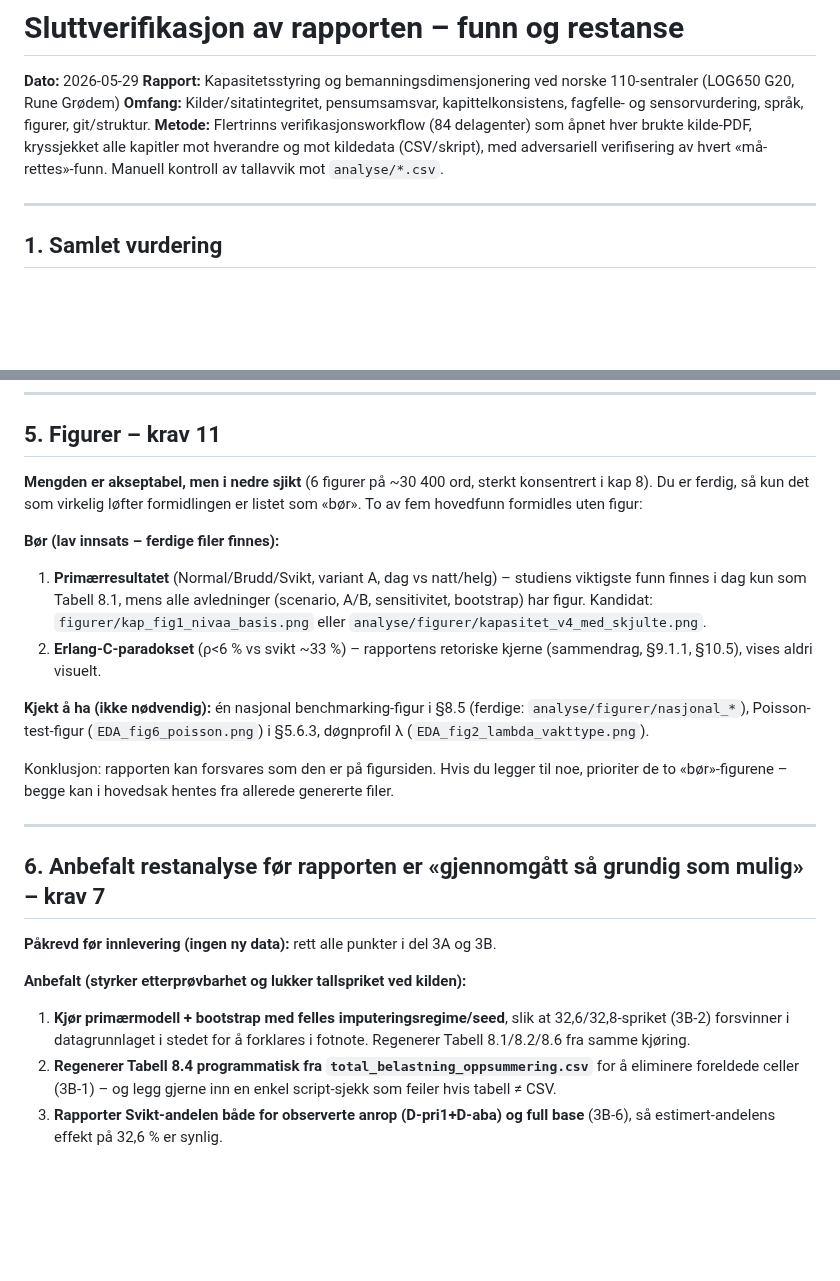
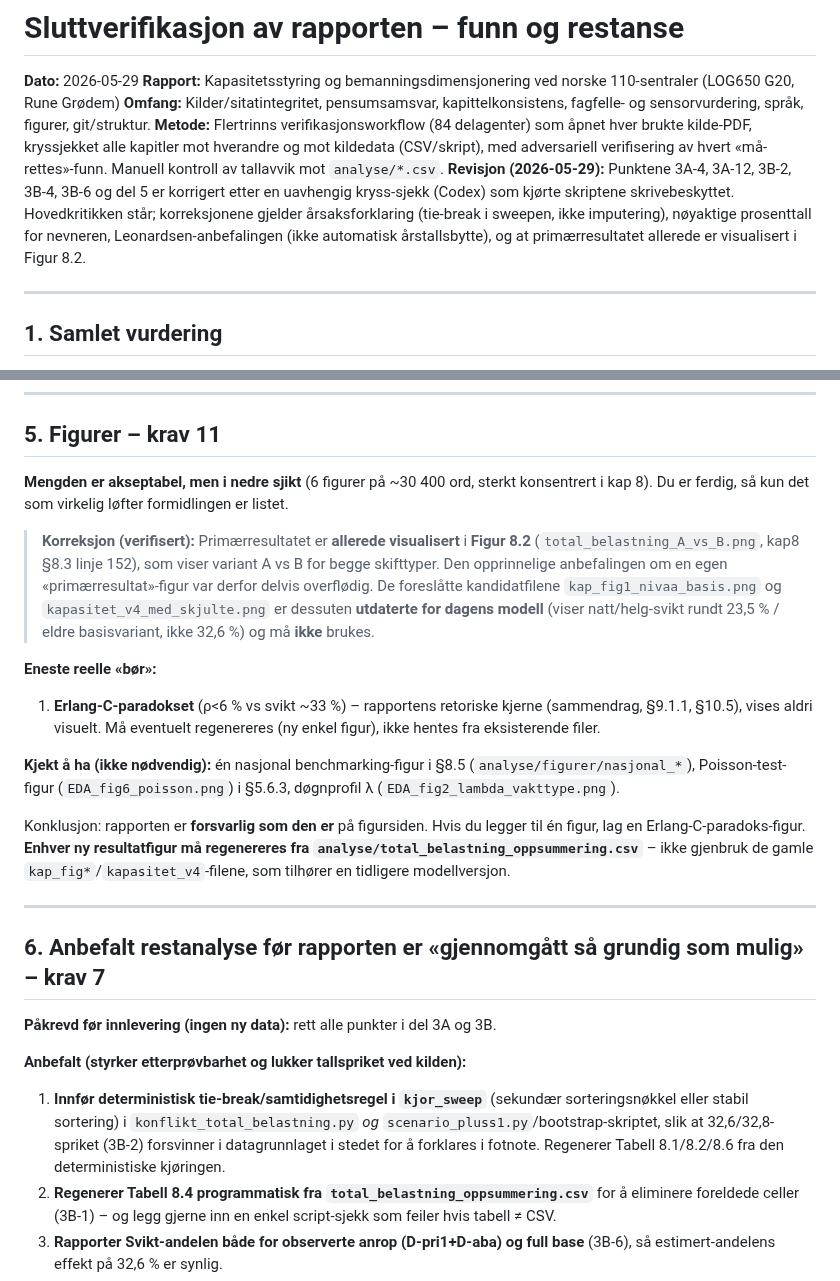
Before and after one commit to LOG650/G20-rune-individuell, a Markdown page: review.md, 2 parts joined by grey strips. Drawn GitHub-style; blank space fills up the shorter version.

```diff
--- a/review.md
+++ b/review.md
@@ -4,6 +4,7 @@
 **Rapport:** Kapasitetsstyring og bemanningsdimensjonering ved norske 110-sentraler (LOG650 G20, Rune Grødem)
 **Omfang:** Kilder/sitatintegritet, pensumsamsvar, kapittelkonsistens, fagfelle- og sensorvurdering, språk, figurer, git/struktur.
 **Metode:** Flertrinns verifikasjonsworkflow (84 delagenter) som åpnet hver brukte kilde-PDF, kryssjekket alle kapitler mot hverandre og mot kildedata (CSV/skript), med adversariell verifisering av hvert «må-rettes»-funn. Manuell kontroll av tallavvik mot `analyse/*.csv`.
+**Revisjon (2026-05-29):** Punktene 3A-4, 3A-12, 3B-2, 3B-4, 3B-6 og del 5 er korrigert etter en uavhengig kryss-sjekk (Codex) som kjørte skriptene skrivebeskyttet. Hovedkritikken står; korreksjonene gjelder årsaksforklaring (tie-break i sweepen, ikke imputering), nøyaktige prosenttall for nevneren, Leonardsen-anbefalingen (ikke automatisk årstallsbytte), og at primærresultatet allerede er visualisert i Figur 8.2.
 
 ---
 
@@ -164,15 +163,16 @@ To skript gir to verdier: primærmodellen (median-imputering) → 32,6 / 20,5 (T
 
 ## 5. Figurer – krav 11
 
-**Mengden er akseptabel, men i nedre sjikt** (6 figurer på ~30 400 ord, sterkt konsentrert i kap 8). Du er ferdig, så kun det som virkelig løfter formidlingen er listet som «bør». To av fem hovedfunn formidles uten figur:
+**Mengden er akseptabel, men i nedre sjikt** (6 figurer på ~30 400 ord, sterkt konsentrert i kap 8). Du er ferdig, så kun det som virkelig løfter formidlingen er listet.
 
-**Bør (lav innsats – ferdige filer finnes):**
-1. **Primærresultatet** (Normal/Brudd/Svikt, variant A, dag vs natt/helg) – studiens viktigste funn finnes i dag kun som Tabell 8.1, mens alle avledninger (scenario, A/B, sensitivitet, bootstrap) har figur. Kandidat: `figurer/kap_fig1_nivaa_basis.png` eller `analyse/figurer/kapasitet_v4_med_skjulte.png`.
-2. **Erlang-C-paradokset** (ρ<6 % vs svikt ~33 %) – rapportens retoriske kjerne (sammendrag, §9.1.1, §10.5), vises aldri visuelt.
+> **Korreksjon (verifisert):** Primærresultatet er **allerede visualisert** i **Figur 8.2** (`total_belastning_A_vs_B.png`, kap8 §8.3 linje 152), som viser variant A vs B for begge skifttyper. Den opprinnelige anbefalingen om en egen «primærresultat»-figur var derfor delvis overflødig. De foreslåtte kandidatfilene `kap_fig1_nivaa_basis.png` og `kapasitet_v4_med_skjulte.png` er dessuten **utdaterte for dagens modell** (viser natt/helg-svikt rundt 23,5 % / eldre basisvariant, ikke 32,6 %) og må **ikke** brukes.
 
-**Kjekt å ha (ikke nødvendig):** én nasjonal benchmarking-figur i §8.5 (ferdige: `analyse/figurer/nasjonal_*`), Poisson-test-figur (`EDA_fig6_poisson.png`) i §5.6.3, døgnprofil λ (`EDA_fig2_lambda_vakttype.png`).
+**Eneste reelle «bør»:**
+1. **Erlang-C-paradokset** (ρ<6 % vs svikt ~33 %) – rapportens retoriske kjerne (sammendrag, §9.1.1, §10.5), vises aldri visuelt. Må eventuelt regenereres (ny enkel figur), ikke hentes fra eksisterende filer.
 
-Konklusjon: rapporten kan forsvares som den er på figursiden. Hvis du legger til noe, prioriter de to «bør»-figurene – begge kan i hovedsak hentes fra allerede genererte filer.
+**Kjekt å ha (ikke nødvendig):** én nasjonal benchmarking-figur i §8.5 (`analyse/figurer/nasjonal_*`), Poisson-test-figur (`EDA_fig6_poisson.png`) i §5.6.3, døgnprofil λ (`EDA_fig2_lambda_vakttype.png`).
+
+Konklusjon: rapporten er **forsvarlig som den er** på figursiden. Hvis du legger til én figur, lag en Erlang-C-paradoks-figur. **Enhver ny resultatfigur må regenereres fra `analyse/total_belastning_oppsummering.csv`** – ikke gjenbruk de gamle `kap_fig*`/`kapasitet_v4`-filene, som tilhører en tidligere modellversjon.
 
 ---
 
@@ -181,7 +181,7 @@ Konklusjon: rapporten kan forsvares som den er på figursiden. Hvis du legger ti
 **Påkrevd før innlevering (ingen ny data):** rett alle punkter i del 3A og 3B.
 
 **Anbefalt (styrker etterprøvbarhet og lukker tallspriket ved kilden):**
-1. **Kjør primærmodell + bootstrap med felles imputeringsregime/seed**, slik at 32,6/32,8-spriket (3B-2) forsvinner i datagrunnlaget i stedet for å forklares i fotnote. Regenerer Tabell 8.1/8.2/8.6 fra samme kjøring.
+1. **Innfør deterministisk tie-break/samtidighetsregel i `kjor_sweep`** (sekundær sorteringsnøkkel eller stabil sortering) i `konflikt_total_belastning.py` *og* `scenario_pluss1.py`/bootstrap-skriptet, slik at 32,6/32,8-spriket (3B-2) forsvinner i datagrunnlaget i stedet for å forklares i fotnote. Regenerer Tabell 8.1/8.2/8.6 fra den deterministiske kjøringen.
 2. **Regenerer Tabell 8.4 programmatisk fra `total_belastning_oppsummering.csv`** for å eliminere foreldede celler (3B-1) – og legg gjerne inn en enkel script-sjekk som feiler hvis tabell ≠ CSV.
 3. **Rapporter Svikt-andelen både for observerte anrop (D-pri1+D-aba) og full base** (3B-6), så estimert-andelens effekt på 32,6 % er synlig.
 4. **Formell Poisson-test** (KS/χ²) på mellomankomsttider for Erlang-C-grunnlinjen (pensum Steg 2; R2/R3 i risikoregisteret).
```
Also changed, not shown: other parts of review.md (+14 -16 lines).
